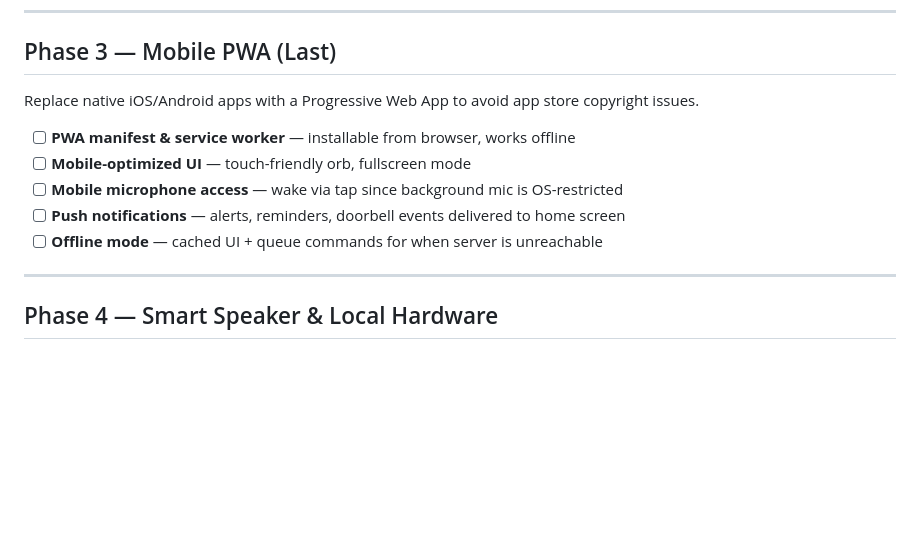
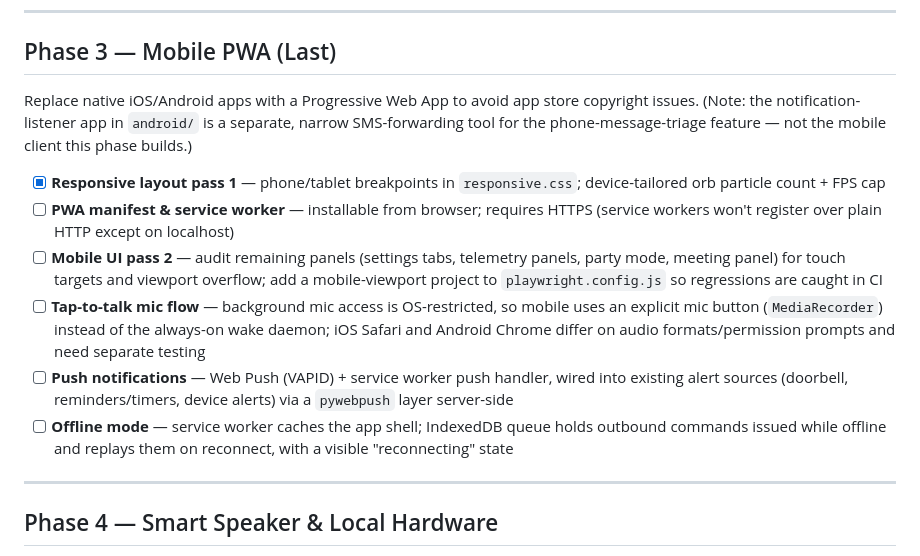
Before and after one commit to gavvahar/Jarvis, a Markdown page: ROADMAP.md, the part around the change. Drawn GitHub-style; blank space fills up the shorter version.

Commit message:
fix: update Phase 3 roadmap for Mobile PWA with detailed tasks and clarifications

```diff
--- a/ROADMAP.md
+++ b/ROADMAP.md
@@ -53,13 +53,14 @@ Move from browser/spacebar activation to always-listening hardware-grade detecti
 
 ## Phase 3 — Mobile PWA (Last)
 
-Replace native iOS/Android apps with a Progressive Web App to avoid app store copyright issues.
+Replace native iOS/Android apps with a Progressive Web App to avoid app store copyright issues. (Note: the notification-listener app in `android/` is a separate, narrow SMS-forwarding tool for the phone-message-triage feature — not the mobile client this phase builds.)
 
-- [ ] **PWA manifest & service worker** — installable from browser, works offline
-- [ ] **Mobile-optimized UI** — touch-friendly orb, fullscreen mode
-- [ ] **Mobile microphone access** — wake via tap since background mic is OS-restricted
-- [ ] **Push notifications** — alerts, reminders, doorbell events delivered to home screen
-- [ ] **Offline mode** — cached UI + queue commands for when server is unreachable
+- [x] **Responsive layout pass 1** — phone/tablet breakpoints in `responsive.css`; device-tailored orb particle count + FPS cap
+- [ ] **PWA manifest & service worker** — installable from browser; requires HTTPS (service workers won't register over plain HTTP except on localhost)
+- [ ] **Mobile UI pass 2** — audit remaining panels (settings tabs, telemetry panels, party mode, meeting panel) for touch targets and viewport overflow; add a mobile-viewport project to `playwright.config.js` so regressions are caught in CI
+- [ ] **Tap-to-talk mic flow** — background mic access is OS-restricted, so mobile uses an explicit mic button (`MediaRecorder`) instead of the always-on wake daemon; iOS Safari and Android Chrome differ on audio formats/permission prompts and need separate testing
+- [ ] **Push notifications** — Web Push (VAPID) + service worker push handler, wired into existing alert sources (doorbell, reminders/timers, device alerts) via a `pywebpush` layer server-side
+- [ ] **Offline mode** — service worker caches the app shell; IndexedDB queue holds outbound commands issued while offline and replays them on reconnect, with a visible "reconnecting" state
 
 ---
 
```
